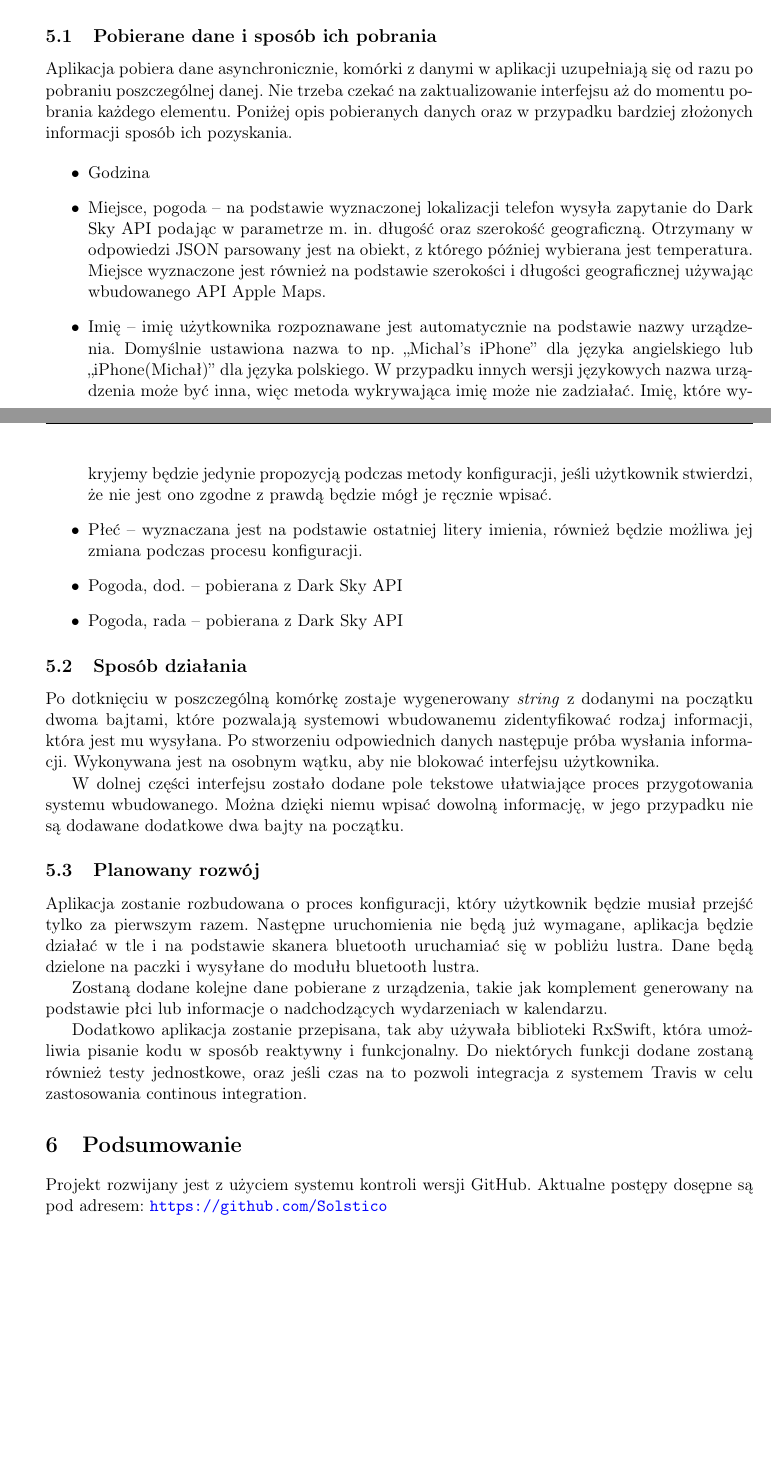
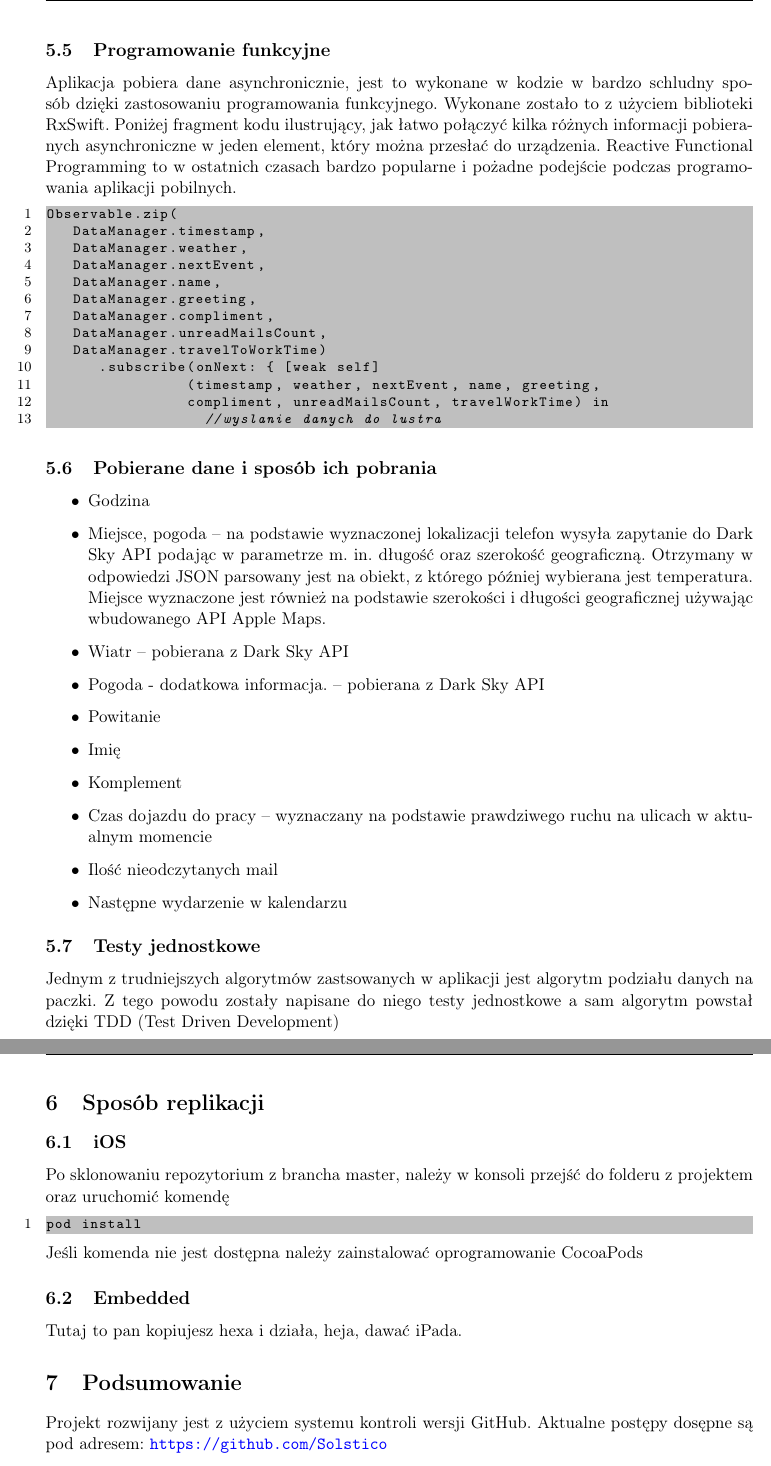
Before and after one commit to Reflekt0/reflekto-docs, a LaTeX paper (Dokumentacja Reflekto.tex): two parts of pages 7 and 8 of 8 before the commit and two parts of pages 13 and 14 of 14 after it, joined at a grey line, cut at the place of the change, the shorter picture padded with empty space. Compiled offline with pdfLaTeX.

Commit message:
ios documentation

```diff
--- a/Dokumentacja Reflekto.tex
+++ b/Dokumentacja Reflekto.tex
@@ -169,28 +231,52 @@ Aplikacja mobilna po uruchomieniu automatycznie rozpoznaje lokalizację użytkow
+\subsection{Programowanie funkcyjne}
+Aplikacja pobiera dane asynchronicznie, jest to wykonane w kodzie w bardzo schludny sposób dzięki zastosowaniu programowania funkcyjnego. Wykonane zostało to z użyciem biblioteki RxSwift. Poniżej fragment kodu ilustrujący, jak łatwo połączyć kilka różnych informacji pobieranych asynchroniczne w jeden element, który można przesłać do urządzenia. Reactive Functional Programming to w ostatnich czasach bardzo popularne i pożadne podejście podczas programowania aplikacji pobilnych.
+
+\begin{lstlisting}
+Observable.zip(
+	 DataManager.timestamp,
+	 DataManager.weather,
+	 DataManager.nextEvent,
+	 DataManager.name,
+	 DataManager.greeting,
+	 DataManager.compliment,
+	 DataManager.unreadMailsCount,
+	 DataManager.travelToWorkTime)
+	  	.subscribe(onNext: { [weak self]
+	  						(timestamp, weather, nextEvent, name, greeting,
+	  						compliment, unreadMailsCount, travelWorkTime) in
+	  							//wyslanie danych do lustra
+\end{lstlisting}
+
 \subsection{Pobierane dane i sposób ich pobrania}
-Aplikacja pobiera dane asynchronicznie, komórki z danymi w aplikacji uzupełniają się od razu po pobraniu poszczególnej danej. Nie trzeba czekać na zaktualizowanie interfejsu aż do momentu pobrania każdego elementu. Poniżej opis pobieranych danych oraz w przypadku bardziej złożonych informacji sposób ich pozyskania.
 
 \begin{itemize}
 	\item Godzina
 	\item Miejsce, pogoda -- na podstawie wyznaczonej lokalizacji telefon wysyła zapytanie do Dark Sky API podając w parametrze m. in. długość oraz szerokość geograficzną. Otrzymany w odpowiedzi JSON parsowany jest na obiekt, z którego później wybierana jest temperatura. Miejsce wyznaczone jest również na podstawie szerokości i długości geograficznej używając wbudowanego  API Apple Maps.
-	\item Imię -- imię użytkownika rozpoznawane jest automatycznie na podstawie nazwy urządzenia. Domyślnie ustawiona nazwa to np. ,,Michal's iPhone'' dla języka angielskiego lub ,,iPhone(Michał)'' dla języka polskiego. W przypadku innych wersji językowych nazwa urządzenia może być inna, więc metoda wykrywająca imię może nie zadziałać. Imię, które wykryjemy będzie jedynie propozycją podczas metody konfiguracji, jeśli użytkownik stwierdzi, że nie jest ono zgodne z prawdą będzie mógł je ręcznie wpisać.
-	\item Płeć -- wyznaczana jest na podstawie ostatniej litery imienia, również będzie możliwa jej zmiana podczas procesu konfiguracji.
-	\item Pogoda, dod. -- pobierana z Dark Sky API
-	\item Pogoda, rada -- pobierana z Dark Sky API
+	\item Wiatr -- pobierana z Dark Sky API
+	\item Pogoda - dodatkowa informacja. -- pobierana z Dark Sky API
+	\item Powitanie
+	\item Imię
+	\item Komplement
+	\item Czas dojazdu do pracy -- wyznaczany na podstawie prawdziwego ruchu na ulicach w aktualnym momencie
+	\item Ilość nieodczytanych mail
+	\item Następne wydarzenie w kalendarzu
+
 \end{itemize}
 
-\subsection{Sposób działania}
-Po dotknięciu w poszczególną komórkę zostaje wygenerowany \textit{string} z dodanymi na początku dwoma bajtami, które pozwalają systemowi wbudowanemu zidentyfikować rodzaj informacji, która jest mu wysyłana. Po stworzeniu odpowiednich danych następuje próba wysłania informacji. Wykonywana jest na osobnym wątku, aby nie blokować interfejsu użytkownika.
+\subsection{Testy jednostkowe}
+Jednym z trudniejszych algorytmów zastsowanych w aplikacji jest algorytm podziału danych na paczki. Z tego powodu zostały napisane do niego testy jednostkowe a sam algorytm powstał dzięki TDD (Test Driven Development)
 
-W dolnej części interfejsu zostało dodane pole tekstowe ułatwiające proces przygotowania systemu wbudowanego. Można dzięki niemu wpisać dowolną informację, w jego przypadku nie są dodawane dodatkowe dwa bajty na początku.
+\section{Sposób replikacji}
 
-\subsection{Planowany rozwój}
+\subsection{iOS}
+Po sklonowaniu repozytorium z brancha master, należy w konsoli przejść do folderu z projektem oraz uruchomić komendę
+\begin{lstlisting}
+pod install
+\end{lstlisting}
+Jeśli komenda nie jest dostępna należy zainstalować oprogramowanie CocoaPods
 
-Aplikacja zostanie rozbudowana o proces konfiguracji, który użytkownik będzie musiał przejść tylko za pierwszym razem. Następne uruchomienia nie będą już wymagane, aplikacja będzie działać w tle i na podstawie skanera bluetooth uruchamiać się w pobliżu lustra. Dane będą dzielone na paczki i wysyłane do modułu bluetooth lustra.
-
-Zostaną dodane kolejne dane pobierane z urządzenia, takie jak komplement generowany na podstawie płci lub informacje o nadchodzących wydarzeniach w kalendarzu.
-
-Dodatkowo aplikacja zostanie przepisana, tak aby używała biblioteki RxSwift, która umożliwia pisanie kodu w sposób reaktywny i funkcjonalny. Do niektórych funkcji dodane zostaną również testy jednostkowe, oraz jeśli czas na to pozwoli integracja z systemem Travis w celu zastosowania continous integration.
-
+\subsection{Embedded}
+Tutaj to pan kopiujesz hexa i działa, heja, dawać iPada.
 
 \section{Podsumowanie}
 	Projekt rozwijany jest z użyciem systemu kontroli wersji GitHub. Aktualne postępy dosępne są pod adresem: \url{https://github.com/Solstico}
```
Also changed, not shown: ios-screens/main.png (added), ios-screens/setup1.png (added), ios-screens/setup2.png (added), ios-screens/setup3.png (added), ios-screens/setup4.png (added), ios-screens/setup5.png (added), ios-screens/setup6.png (added), ios-screens/setup7.png (added), ios_main_scrren.png (deleted), Dokumentacja Reflekto.tex (74 more changed lines), 1 other file.
